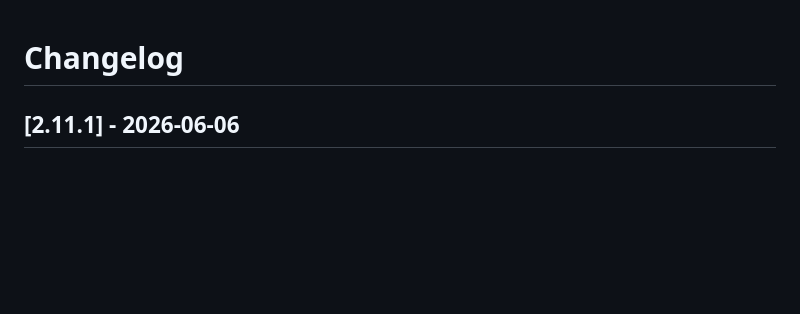
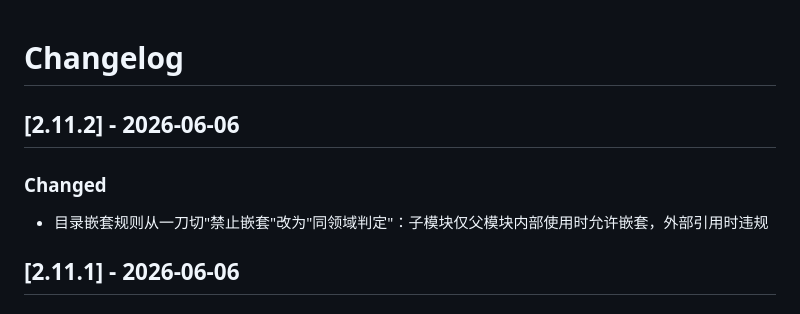
Before and after one commit to occultskyrong/yibasuo-skill, a Markdown page: CHANGELOG.md, the part around the change. Drawn GitHub-style; blank space fills up the shorter version.

```diff
--- a/CHANGELOG.md
+++ b/CHANGELOG.md
@@ -1,4 +1,9 @@
 # Changelog
+
+## [2.11.2] - 2026-06-06
+
+### Changed
+- 目录嵌套规则从一刀切"禁止嵌套"改为"同领域判定"：子模块仅父模块内部使用时允许嵌套，外部引用时违规
 
 ## [2.11.1] - 2026-06-06
 
```
Also changed, not shown: README.md (+1 -1 lines), skills/yibasuo/SKILL.md (+1 -1 lines).
